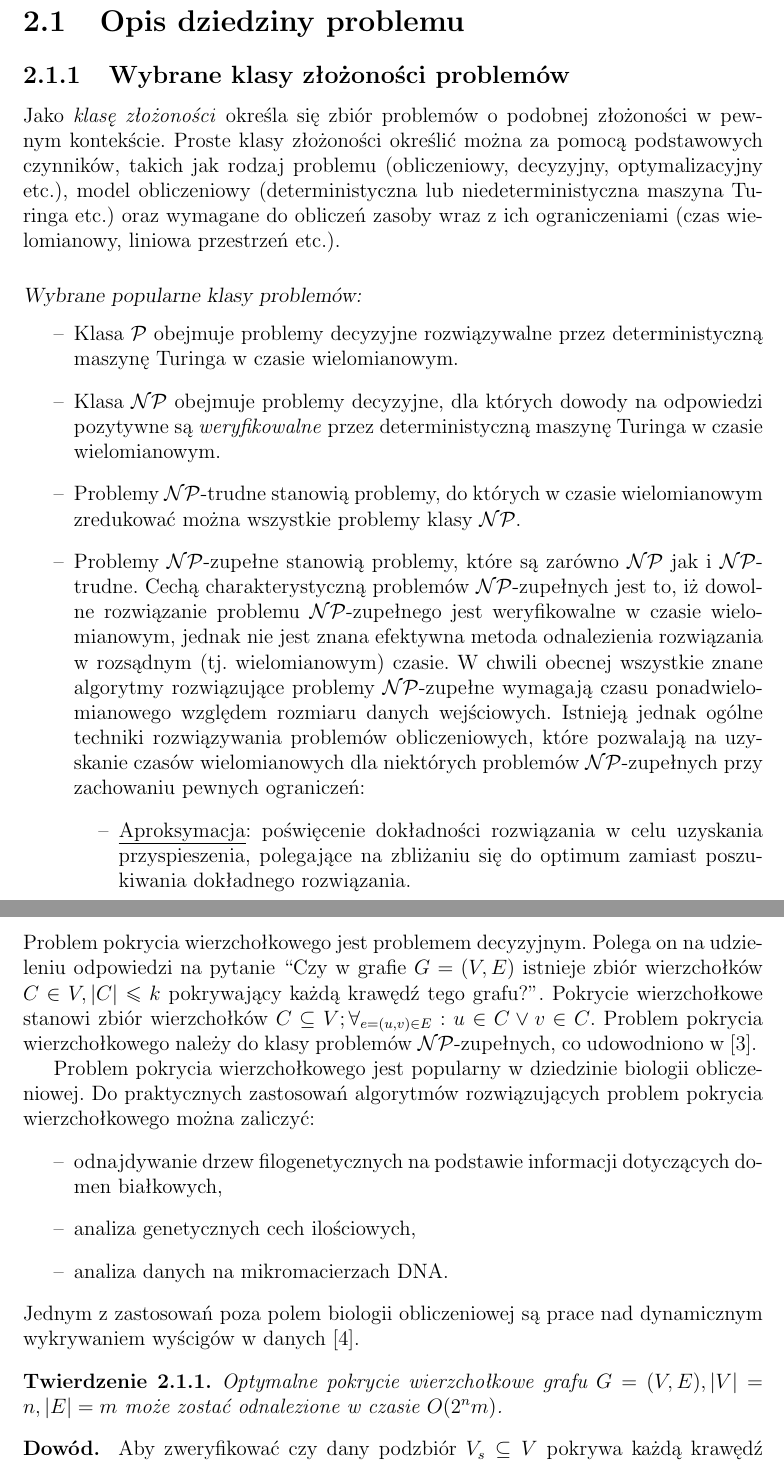
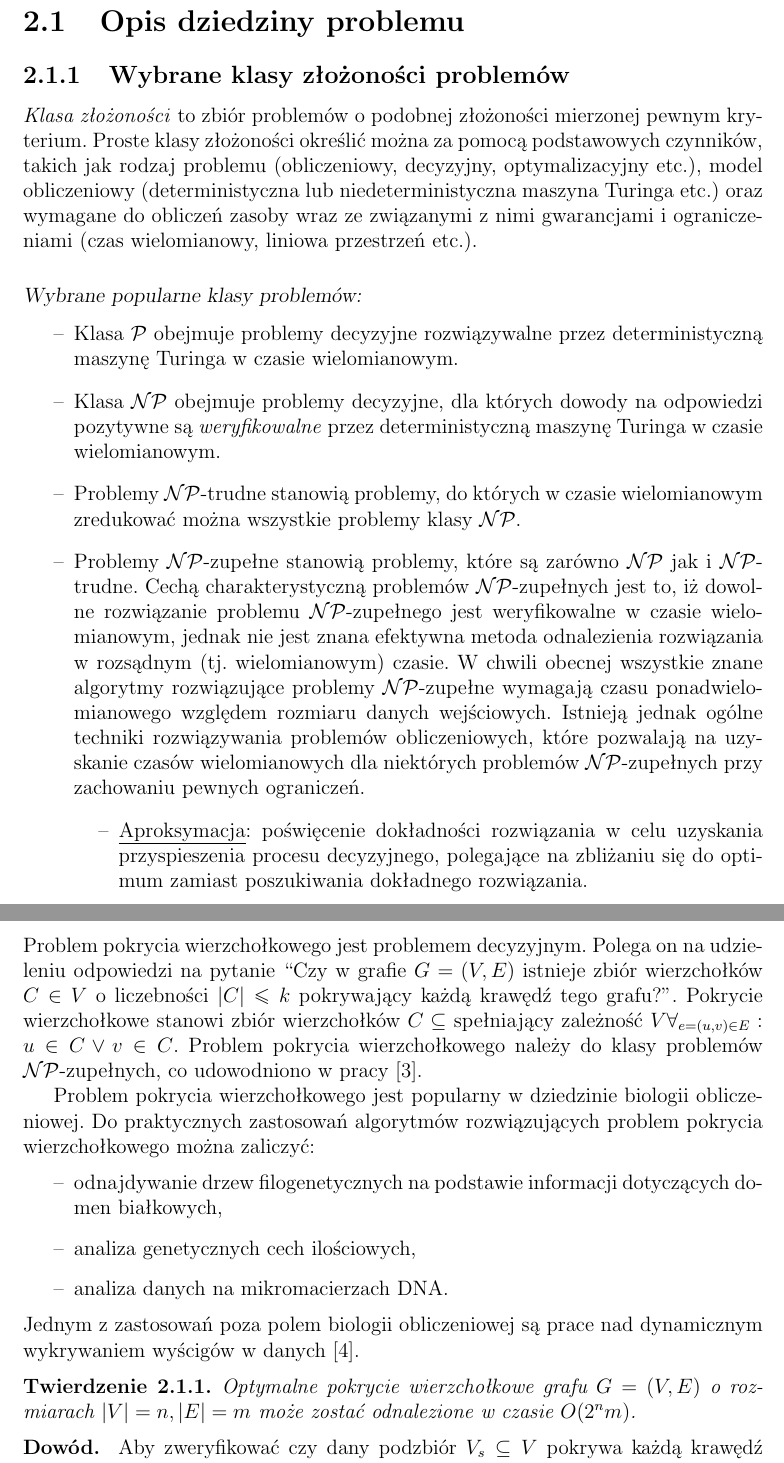
Before and after one commit to elkorn/vertex-cover-kernelization, a LaTeX thesis (thesis/Main.tex, which reads thesis/Domain.tex): two parts of pages 7 and 9 of 79, joined at a grey line, cut so that both start at the same text. Compiled offline with pdfLaTeX.

Commit message:
Fixes - domain.

```diff
--- a/thesis/Domain.tex
+++ b/thesis/Domain.tex
@@ -1,13 +1,9 @@
 \section{Opis dziedziny problemu}\label{Section_Domain}
 \subsection{Wybrane klasy złożoności problemów}\label{subsection_p_np}
 \par{
-  Jako \emph{klasę złożoności} określa się zbiór problemów o~podobnej
-  złożoności w~pewnym kontekście.
-  Proste klasy złożoności określić można za pomocą podstawowych czynników, takich
-  jak rodzaj problemu (obliczeniowy, decyzyjny, optymalizacyjny etc.), model
-  obliczeniowy (deterministyczna lub niedeterministyczna maszyna Turinga etc.)
-  oraz wymagane do obliczeń zasoby wraz z~ich ograniczeniami (czas wielomianowy,
-  liniowa przestrzeń etc.).
+  \emph{Klasa złożoności} to zbiór problemów o~podobnej złożoności mierzonej pewnym kryterium.
+  Proste klasy złożoności określić można za pomocą podstawowych czynników, takich jak rodzaj problemu (obliczeniowy, decyzyjny, optymalizacyjny etc.), model  obliczeniowy (deterministyczna lub niedeterministyczna maszyna Turinga etc.)
+  oraz wymagane do obliczeń zasoby wraz ze związanymi z nimi gwarancjami i ograniczeniami (czas wielomianowy, liniowa przestrzeń etc.).
 }
 
 \subsubsection{Wybrane popularne klasy problemów:}
@@ -32,10 +28,10 @@
     danych wejściowych.
     Istnieją jednak ogólne techniki rozwiązywania problemów obliczeniowych,
     które pozwalają na uzyskanie czasów wielomianowych dla niektórych problemów
-    $\mathcal{NP}$-zupełnych przy zachowaniu pewnych ograniczeń:
+    $\mathcal{NP}$-zupełnych przy zachowaniu pewnych ograniczeń.
     \begin{itemize}
       \item \underline{Aproksymacja}: poświęcenie dokładności rozwiązania
-        w~celu uzyskania przyspieszenia, polegające na zbliżaniu się do
+        w~celu uzyskania przyspieszenia procesu decyzyjnego, polegające na zbliżaniu się do
         optimum zamiast poszukiwania dokładnego rozwiązania.
       \item \underline{Parametryzacja}: często istnieje możliwość rozwiązania
         problemu w~czasie wielomianowym przez zastosowanie parametrów wpływających na warunki
@@ -93,29 +85,23 @@ Należy zazanczyć, iż mimo skupienia uwagi na podejściu opartym o parametryza
 \par{
   Problem pokrycia wierzchołkowego jest problemem decyzyjnym.
   Polega on na udzieleniu odpowiedzi na pytanie ``Czy w~grafie $G=(V,E)$
-  istnieje zbiór wierzchołków $C \in V, |C| \leq k$ pokrywający każdą krawędź tego grafu?''.
-  Pokrycie wierzchołkowe stanowi zbiór wierzchołków $C
-  \subseteq V; \forall_{e=(u,v) \in E}:u\in C\lor v\in C$.
-  Problem pokrycia wierzchołkowego należy do klasy problemów
-  $\mathcal{NP}$-zupełnych, co udowodniono w~\cite{Kar72}.
+  istnieje zbiór wierzchołków $C \in V$ o liczebności $|C| \leq k$ pokrywający każdą krawędź tego grafu?''.
+  Pokrycie wierzchołkowe stanowi zbiór wierzchołków $C \subseteq$ spełniający zależność $V\forall_{e=(u,v) \in E}:u\in C\lor v\in C$.
+  Problem pokrycia wierzchołkowego należy do klasy problemów $\mathcal{NP}$-zupełnych, co udowodniono w pracy~\cite{Kar72}.
 }
 \par{
-  Problem pokrycia wierzchołkowego jest popularny w~dziedzinie biologii
-  obliczeniowej.
-  Do praktycznych zastosowań algorytmów rozwiązujących problem pokrycia
-  wierzchołkowego można zaliczyć:
+  Problem pokrycia wierzchołkowego jest popularny w~dziedzinie biologii obliczeniowej.
+  Do praktycznych zastosowań algorytmów rozwiązujących problem pokrycia wierzchołkowego można zaliczyć:
   \begin{itemize}
     \item odnajdywanie drzew filogenetycznych na podstawie informacji
       dotyczących domen białkowych,
     \item analiza genetycznych cech ilościowych,
     \item analiza danych na mikromacierzach DNA.\@
   \end{itemize}
-  Jednym z~zastosowań poza polem biologii obliczeniowej są prace nad dynamicznym
-  wykrywaniem wyścigów w~danych~\cite{O'Callahan:2003:HDD:781498.781528}.
+  Jednym z~zastosowań poza polem biologii obliczeniowej są prace nad dynamicznym wykrywaniem wyścigów w~danych~\cite{O'Callahan:2003:HDD:781498.781528}.
 }
 \begin{theorem}
-  Optymalne pokrycie wierzchołkowe grafu $G=(V,E), |V|=n, |E|=m$ może zostać
-  odnalezione w~czasie $O(2^{n}m)$.
+  Optymalne pokrycie wierzchołkowe grafu $G=(V,E)$ o rozmiarach $|V|=n, |E|=m$ może zostać odnalezione w~czasie $O(2^{n}m)$.
 \end{theorem}
 \begin{bproof}
   Aby zweryfikować czy dany podzbiór $V_s \subseteq V$ pokrywa każdą krawędź
```
Also changed, not shown: thesis/Domain.tex (32 more changed lines).
